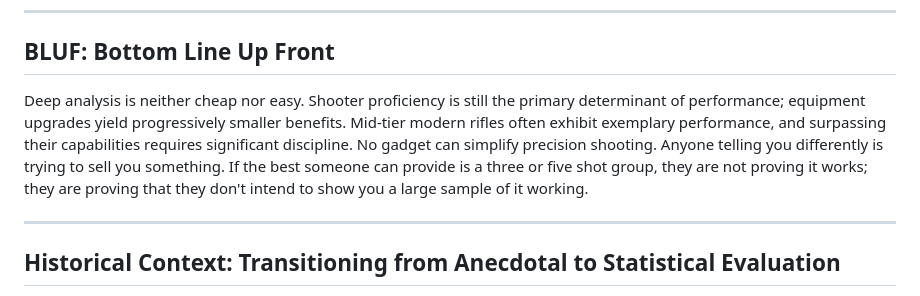
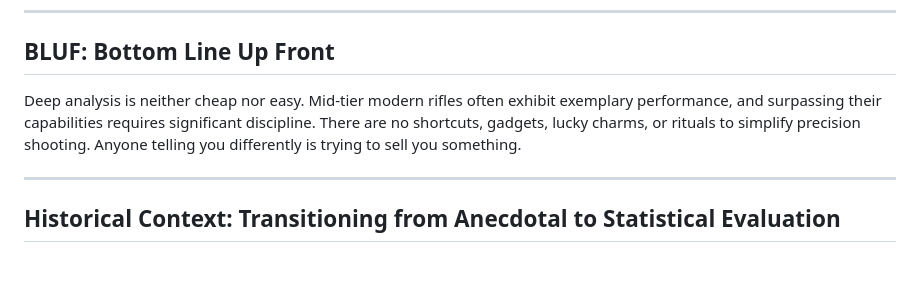
Before and after one commit to loathengine/Empirical-Percision, a Markdown page: README.md, the part around the change. GitHub-like rendering; blank space fills up the shorter version.

```diff
--- a/README.md
+++ b/README.md
@@ -6,7 +6,7 @@ This guide provides a systematic methodology for evaluating precision shooting p
 
 ## BLUF: Bottom Line Up Front
 
-Deep analysis is neither cheap nor easy.  Shooter proficiency is still the primary determinant of performance; equipment upgrades yield progressively smaller benefits. Mid-tier modern rifles often exhibit exemplary performance, and surpassing their capabilities requires significant discipline. No gadget can simplify precision shooting. Anyone telling you differently is trying to sell you something.  If the best someone can provide is a three or five shot group, they are not proving it works; they are proving that they don't intend to show you a large sample of it working.
+Deep analysis is neither cheap nor easy.  Mid-tier modern rifles often exhibit exemplary performance, and surpassing their capabilities requires significant discipline.  There are no shortcuts, gadgets, lucky charms, or rituals to simplify precision shooting. Anyone telling you differently is trying to sell you something.
 
 ***
 
```
